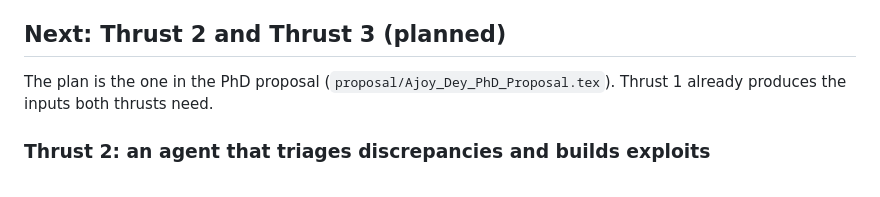
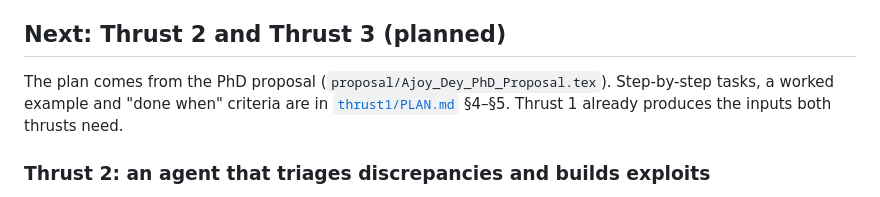
Before and after one commit to ajoydey00001/5g-nas-spec-conformance, a Markdown page: README.md, the part around the change. Rendered like a GitHub page.

Commit message:
PLAN.md: expand Thrust 2 and Thrust 3 (starting point, worked example, done-when)
Co-Authored-By: Claude Opus 5.5 <noreply@anthropic.com>

```diff
--- a/README.md
+++ b/README.md
@@ -21,7 +21,8 @@ devices share; the spec reference can.
 
 ## Next: Thrust 2 and Thrust 3 (planned)
 
-The plan is the one in the PhD proposal (`proposal/Ajoy_Dey_PhD_Proposal.tex`). Thrust 1 already produces
+The plan comes from the PhD proposal (`proposal/Ajoy_Dey_PhD_Proposal.tex`). Step-by-step tasks, a worked
+example and "done when" criteria are in [`thrust1/PLAN.md`](thrust1/PLAN.md) §4–§5. Thrust 1 already produces
 the inputs both thrusts need.
 
 ### Thrust 2: an agent that triages discrepancies and builds exploits
```
Also changed, not shown: thrust1/PLAN.md (+72 -0 lines).
